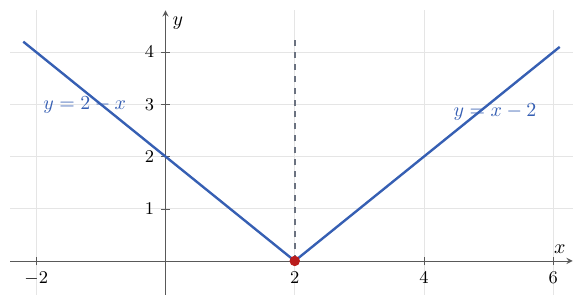
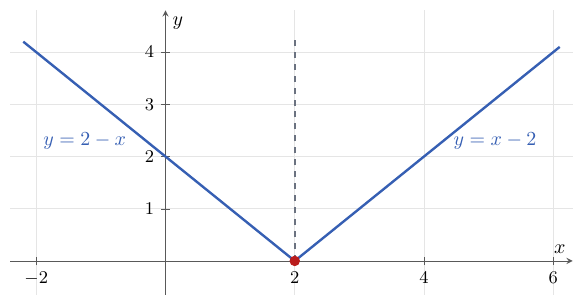
Before and after one commit to albertcid-PA/Matematiques2BAT-MACS, a LaTeX figure (figures/tikz/calcul/fig_2_7_valor_absolut_lineal.tex): the whole page. Compiled offline with pdfLaTeX.

Commit message:
Baixa les etiquetes de la figura 2.7
Co-Authored-By: Codex <noreply@openai.com>

```diff
--- a/figures/tikz/calcul/fig_2_7_valor_absolut_lineal.tex
+++ b/figures/tikz/calcul/fig_2_7_valor_absolut_lineal.tex
@@ -33,9 +33,9 @@
       coordinates {(2,0)};
     \draw[guia, dashed, thick]
       (axis cs:2,0) -- (axis cs:2,4.25);
-    \node[anchor=south east, text=corba] at (axis cs:-0.5,2.7)
+    \node[anchor=south east, text=corba] at (axis cs:-0.5,2)
       {$y=2-x$};
-    \node[anchor=south west, text=corba] at (axis cs:4.35,2.55)
+    \node[anchor=south west, text=corba] at (axis cs:4.35,2)
       {$y=x-2$};
   \end{axis}
 \end{tikzpicture}
```
Also changed, not shown: docs/calcul/aplicacions-derivades/01_derivabilitat.md (+1 -1 lines), docs/img/calcul/fig_2_7_valor_absolut_lineal.svg.
